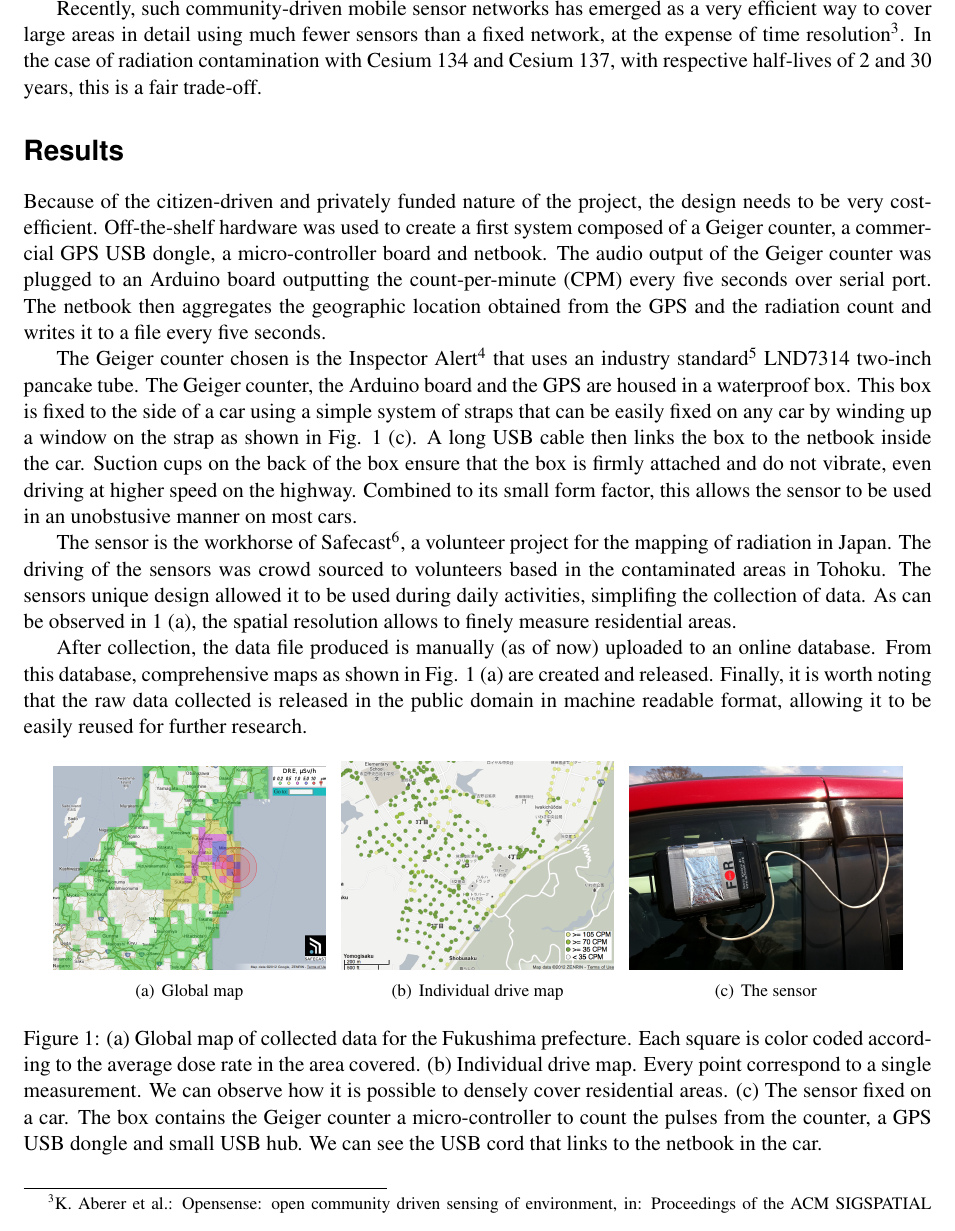
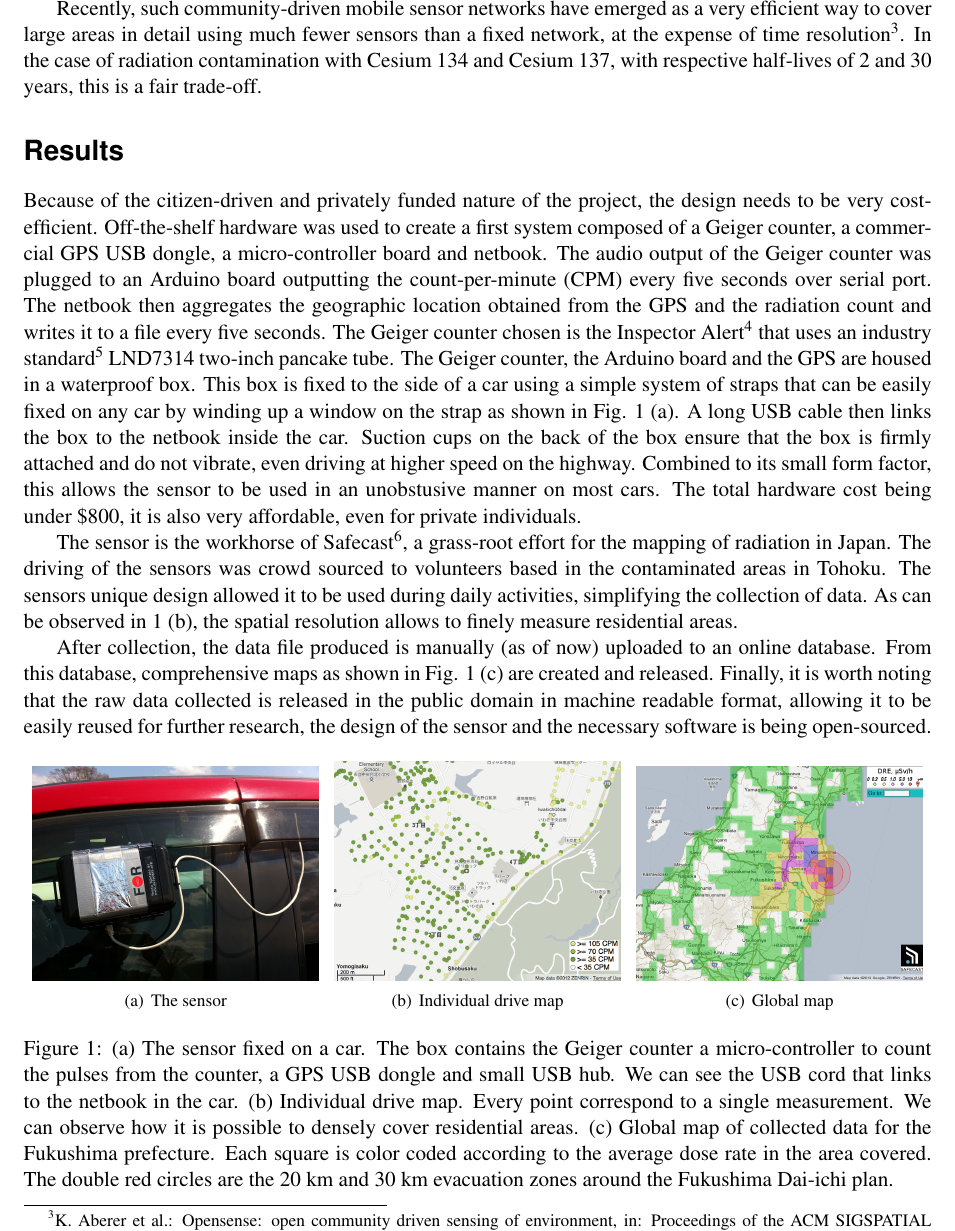
Before and after one commit to Safecast/IEEE_Sensors2012, a LaTeX document (sensors2012.tex): part of page 2 of 2, cut so that both start at the same text. Compiled offline with pdfLaTeX; a missing font is replaced by an installed copy or a similar font.

Commit message:
Polishing 1.

```diff
--- a/sensors2012.tex
+++ b/sensors2012.tex
@@ -134,7 +132,7 @@ and information technology have both increased the performance and lowered the
 cost of mobile sensing, making it affordable for communities of concerned
 citizen.
 
-Recently, such community-driven mobile sensor networks has emerged as a very
+Recently, such community-driven mobile sensor networks have emerged as a very
 efficient way to cover large areas in detail using much fewer sensors than a
 fixed network, at the expense of time resolution \cite{aberer2010opensense}. In
 the case of radiation contamination with Cesium 134 and Cesium 137, with
@@ -150,58 +148,61 @@ dongle, a micro-controller board and netbook. The audio output of the Geiger
 counter was plugged to an Arduino board outputting the count-per-minute (CPM)
 every five seconds over serial port. The netbook then aggregates the geographic
 location obtained from the GPS and the radiation count and writes it to a file
-every five seconds.
+every five seconds. The Geiger counter chosen is the Inspector Alert
+\cite{inspector} that uses an industry standard \cite{radiological} LND7314
+two-inch pancake tube. The Geiger counter, the Arduino board and the GPS are
+housed in a waterproof box. This box is fixed to the side of a car using a
+simple system of straps that can be easily fixed on any car by winding up a
+window on the strap as shown in Fig.  \ref{fig:thefigure} \subref{fig:subfig3}.
+A long USB cable then links the box to the netbook inside the car. Suction cups
+on the back of the box ensure that the box is firmly attached and do not
+vibrate, even driving at higher speed on the highway. Combined to its small
+form factor, this allows the sensor to be used in an unobstusive manner on most
+cars. The total hardware cost being under \$800, it is also very affordable,
+even for private individuals.
 
-The Geiger counter chosen is the Inspector Alert \cite{inspector} that uses an
-industry standard \cite{radiological} LND7314 two-inch pancake tube. The Geiger
-counter, the Arduino board and the GPS are housed in a waterproof box. This box
-is fixed to the side of a car using a simple system of straps that can be
-easily fixed on any car by winding up a window on the strap as shown in Fig.
-\ref{fig:thefigure} \subref{fig:subfig3}. A long USB cable then links the box
-to the netbook inside the car. Suction cups on the back of the box ensure that
-the box is firmly attached and do not vibrate, even driving at higher speed on
-the highway. Combined to its small form factor, this allows the sensor to be
-used in an unobstusive manner on most cars.
-
-The sensor is the workhorse of Safecast\cite{safecast}, a volunteer project
+The sensor is the workhorse of Safecast\cite{safecast}, a grass-root effort
 for the mapping of radiation in Japan. The driving of the sensors was crowd
 sourced to volunteers based in the contaminated areas in Tohoku. The sensors
-unique design allowed it to be used during daily activities, simplifing the
+unique design allowed it to be used during daily activities, simplifying the
 collection of data. As can be observed in \ref{fig:thefigure}
-\subref{fig:subfig1}, the spatial resolution allows to finely measure
+\subref{fig:subfig2}, the spatial resolution allows to finely measure
 residential areas.
 
 After collection, the data file produced is manually (as of now) uploaded to an
 online database. From this database, comprehensive maps as shown in Fig.
 \ref{fig:thefigure} \subref{fig:subfig1} are created and released. Finally, it
 is worth noting that the raw data collected is released in the public domain in
-machine readable format, allowing it to be easily reused for further research.
+machine readable format, allowing it to be easily reused for further research,
+the design of the sensor and the necessary software is being open-sourced.
+
 
 \begin{figure}[ht]
 \centering
+\subfigure[The sensor]{
+  \includegraphics[width=0.315\linewidth]{figures/bgeigie.jpg}
+  \label{fig:subfig3}
+}
+\subfigure[Individual drive map]{
+  \includegraphics[width=0.315\linewidth]{figures/iwaki_drive.png}
+  \label{fig:subfig2}
+}
 \subfigure[Global map]{
-  \includegraphics[width=0.3\linewidth]{figures/fusion_map.png}
+  \includegraphics[width=0.315\linewidth]{figures/fusion_map.png}
   \label{fig:subfig1}
 }
-\subfigure[Individual drive map]{
-  \includegraphics[width=0.3\linewidth]{figures/iwaki_drive.png}
-  \label{fig:subfig2}
-}
-\subfigure[The sensor]{
-  \includegraphics[width=0.3\linewidth]{figures/bgeigie.jpg}
-  \label{fig:subfig3}
-}
   \caption[The Figure]{
-            \subref{fig:subfig1} Global map of collected data for the Fukushima
-            prefecture.  Each square is color coded according to the average
-            dose rate in the area covered.
-            \subref{fig:subfig2} Individual drive map. Every point correspond to a
-            single measurement. We can observe how it is possible to densely
-            cover residential areas.
             \subref{fig:subfig3} The sensor fixed on a car. The box contains the
             Geiger counter a micro-controller to count the pulses from the
             counter, a GPS USB dongle and small USB hub. We can see the USB
             cord that links to the netbook in the car.
+            \subref{fig:subfig2} Individual drive map. Every point correspond to a
+            single measurement. We can observe how it is possible to densely
+            cover residential areas.
+            \subref{fig:subfig1} Global map of collected data for the Fukushima
+            prefecture.  Each square is color coded according to the average
+            dose rate in the area covered. The double red circles are the 20 km
+            and 30 km evacuation zones around the Fukushima Dai-ichi plan.
   }
 \label{fig:thefigure}
 \end{figure}
```
Also changed, not shown: sensors2012.pdf, sensors2012.tex (8 more changed lines).
